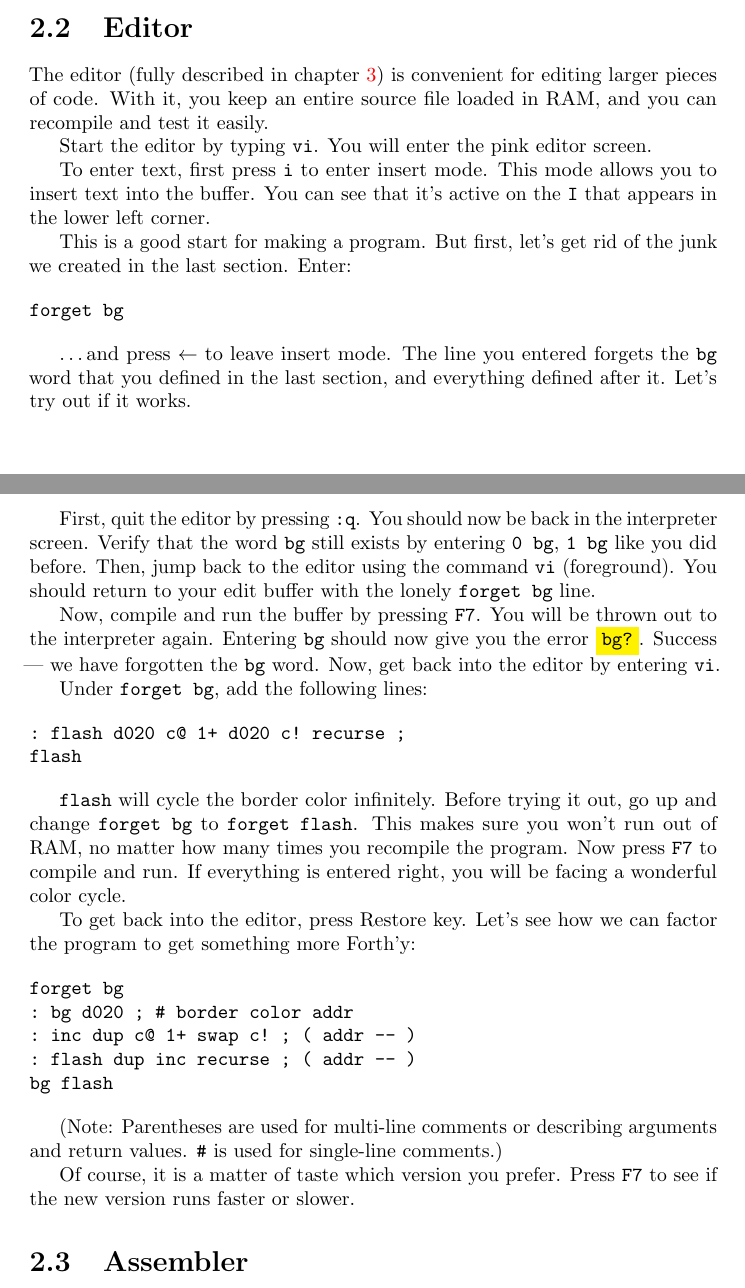
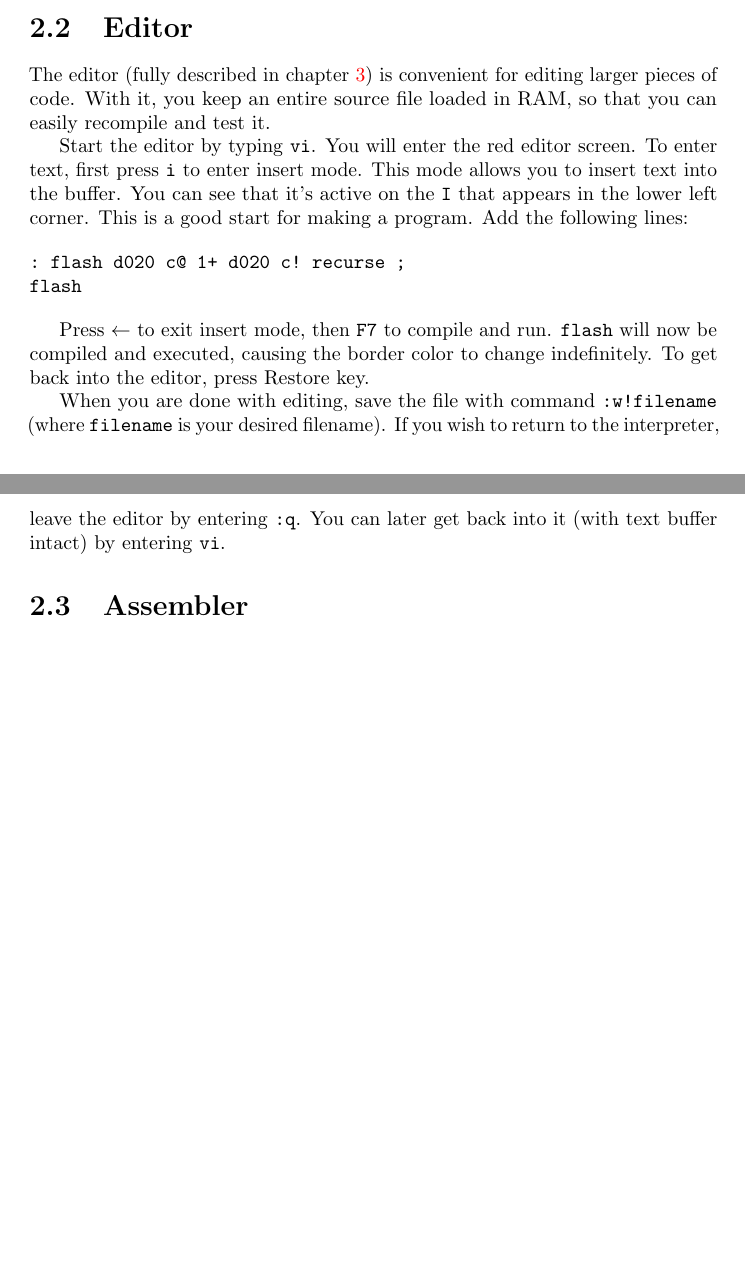
Before and after one commit to jkotlinski/durexforth, a LaTeX thesis (docs/manual.tex, which reads docs/tutorial.tex): two parts of pages 5 and 6 of 24 before the commit and two parts of pages 5 and 6 of 23 after it, joined at a grey line, cut so that both start at the same text, the shorter picture padded with empty space. Compiled offline with pdfLaTeX.

Commit message:
* Replace forget with marker * Simplify editor tutorial

```diff
--- a/docs/tutorial.tex
+++ b/docs/tutorial.tex
@@ -18,50 +18,26 @@ Let's define a word \texttt{bg} for setting the border color\ldots
 
 \section{Editor}
 
-The editor (fully described in chapter \ref{editor}) is convenient for editing larger pieces of code. With it, you keep an entire source file loaded in RAM, and you can recompile and test it easily.
+The editor (fully described in chapter \ref{editor}) is convenient for editing larger pieces of
+code. With it, you keep an entire source file loaded in RAM, so that you can easily recompile and test it.
 
-Start the editor by typing \texttt{vi}. You will enter the pink editor screen.
-
-To enter text, first press \texttt{i} to enter insert mode. This mode allows you to insert text into the buffer. You can see that it's active on the \texttt{I} that appears in the lower left corner.
-
-This is a good start for making a program. But first, let's get rid of the junk we created in the last section. Enter:
-
-\begin{verbatim}
-forget bg
-\end{verbatim}
-
-\ldots and press $\leftarrow$ to leave insert mode. The line you entered forgets the \texttt{bg} word that you defined in the last section, and everything defined after it. Let's try out if it works.
-
-First, quit the editor by pressing \texttt{:q}. You should now be back in the interpreter screen.
-Verify that the word \texttt{bg} still exists by  entering \texttt{0 bg}, \texttt{1 bg} like you did
-before. Then, jump back to the editor using the command \texttt{vi} (foreground). You should return to your edit buffer with the lonely \texttt{forget bg} line.
-
-Now, compile and run the buffer by pressing \texttt{F7}. You will be thrown out to the interpreter
-again. Entering \texttt{bg} should now give you the error \colorbox{yellow}{\texttt{bg?}}. Success
---- we have forgotten the \texttt{bg} word. Now, get back into the editor by entering \texttt{vi}.
-
-Under \texttt{forget bg}, add the following lines:
+Start the editor by typing \texttt{vi}. You will enter the red editor screen.
+To enter text, first press \texttt{i} to enter insert mode. This mode allows you to insert text into the buffer. You can see that it's active on the \texttt{I} that appears in the lower left corner. This is a good start for making a program. Add the following lines:
 
 \begin{verbatim}
 : flash d020 c@ 1+ d020 c! recurse ;
 flash
 \end{verbatim}
 
-\texttt{flash} will cycle the border color infinitely. Before trying it out, go up and change \texttt{forget bg} to \texttt{forget flash}. This makes sure you won't run out of RAM, no matter how many times you recompile the program. Now press \texttt{F7} to compile and run. If everything is entered right, you will be facing a wonderful color cycle.
+Press $\leftarrow$ to exit insert mode, then \texttt{F7} to compile and run. \texttt{flash} will now
+be compiled and executed, causing the border color to change indefinitely. To get back into the
+editor, press Restore key.
 
-To get back into the editor, press Restore key. Let's see how we can factor the program to get something more Forth'y:
-
-\begin{verbatim}
-forget bg
-: bg d020 ; # border color addr
-: inc dup c@ 1+ swap c! ; ( addr -- )
-: flash dup inc recurse ; ( addr -- )
-bg flash
-\end{verbatim}
-
-(Note: Parentheses are used for multi-line comments or describing arguments and return values. \texttt{\#} is used for single-line comments.)
-
-Of course, it is a matter of taste which version you prefer. Press \texttt{F7} to see if the new version runs faster or slower.
+When you are done with editing, save the file with command \texttt{:w!filename}
+(where \texttt{filename} is your desired filename).
+If you wish to return to the interpreter, leave the
+editor by entering \texttt{:q}. You can later get back into it (with
+text buffer intact) by entering \texttt{vi}.
 
 \section{Assembler}
 
```
Also changed, not shown: docs/forth.tex (+1 -1 lines), 1 other file.
